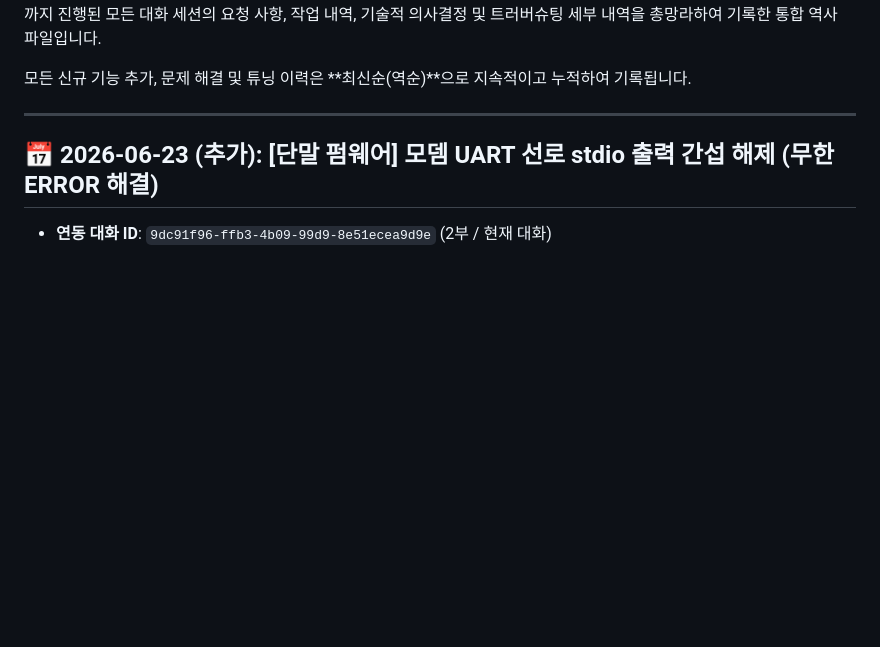
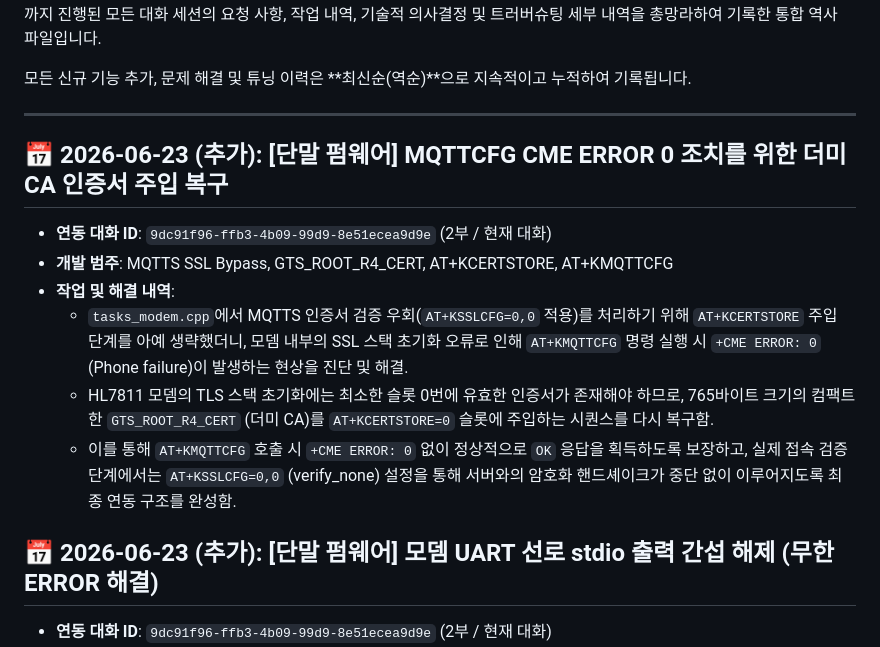
Before and after one commit to Segangs/NB-IOT-Project, a Markdown page: project_history.md, the part around the change. Rendered like a GitHub page; blank space fills up the shorter version.

Commit message:
docs: MQTTCFG CME 0 에러 조치 내역 개발 히스토리 반영

```diff
--- a/project_history.md
+++ b/project_history.md
@@ -25,6 +25,15 @@
 모든 신규 기능 추가, 문제 해결 및 튜닝 이력은 **최신순(역순)**으로 지속적이고 누적하여 기록됩니다.
 
 ---
+
+## 📅 2026-06-23 (추가): [단말 펌웨어] MQTTCFG CME ERROR 0 조치를 위한 더미 CA 인증서 주입 복구
+* **연동 대화 ID**: `9dc91f96-ffb3-4b09-99d9-8e51ecea9d9e` (2부 / 현재 대화)
+* **개발 범주**: MQTTS SSL Bypass, GTS_ROOT_R4_CERT, AT+KCERTSTORE, AT+KMQTTCFG
+* **작업 및 해결 내역**:
+  - `tasks_modem.cpp`에서 MQTTS 인증서 검증 우회(`AT+KSSLCFG=0,0` 적용)를 처리하기 위해 `AT+KCERTSTORE` 주입 단계를 아예 생략했더니, 모뎀 내부의 SSL 스택 초기화 오류로 인해 `AT+KMQTTCFG` 명령 실행 시 `+CME ERROR: 0` (Phone failure)이 발생하는 현상을 진단 및 해결.
+  - HL7811 모뎀의 TLS 스택 초기화에는 최소한 슬롯 0번에 유효한 인증서가 존재해야 하므로, 765바이트 크기의 컴팩트한 `GTS_ROOT_R4_CERT` (더미 CA)를 `AT+KCERTSTORE=0` 슬롯에 주입하는 시퀀스를 다시 복구함.
+  - 이를 통해 `AT+KMQTTCFG` 호출 시 `+CME ERROR: 0` 없이 정상적으로 `OK` 응답을 획득하도록 보장하고, 실제 접속 검증 단계에서는 `AT+KSSLCFG=0,0` (verify_none) 설정을 통해 서버와의 암호화 핸드셰이크가 중단 없이 이루어지도록 최종 연동 구조를 완성함.
+
 
 ## 📅 2026-06-23 (추가): [단말 펌웨어] 모뎀 UART 선로 stdio 출력 간섭 해제 (무한 ERROR 해결)
 * **연동 대화 ID**: `9dc91f96-ffb3-4b09-99d9-8e51ecea9d9e` (2부 / 현재 대화)
```
